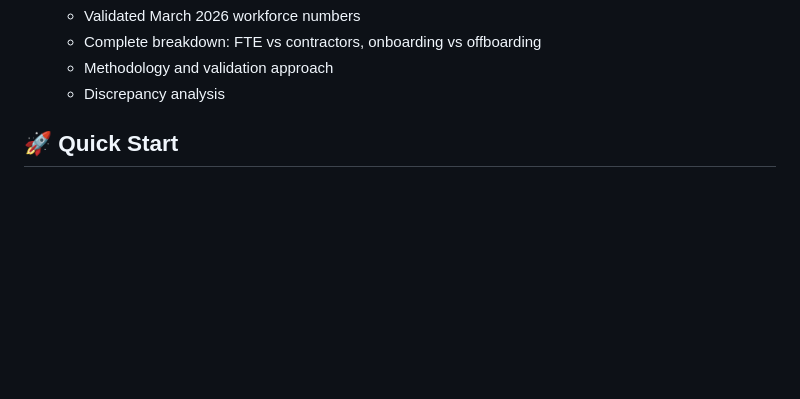
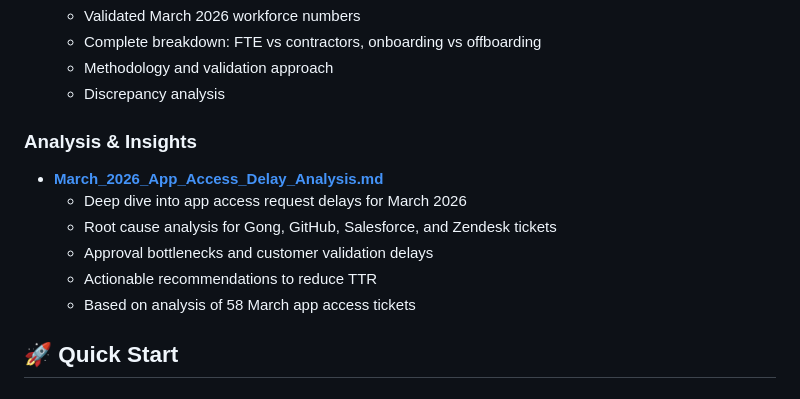
Before and after one commit to arlynnattn/isd-metrics-automation, a Markdown page: docs/README.md, the part around the change. Rendered like a GitHub page; blank space fills up the shorter version.

```diff
--- a/docs/README.md
+++ b/docs/README.md
@@ -38,6 +38,15 @@ This folder contains documentation for the ISD metrics automation system.
   - Complete breakdown: FTE vs contractors, onboarding vs offboarding
   - Methodology and validation approach
   - Discrepancy analysis
+
+### Analysis & Insights
+
+- **[March_2026_App_Access_Delay_Analysis.md](./March_2026_App_Access_Delay_Analysis.md)**
+  - Deep dive into app access request delays for March 2026
+  - Root cause analysis for Gong, GitHub, Salesforce, and Zendesk tickets
+  - Approval bottlenecks and customer validation delays
+  - Actionable recommendations to reduce TTR
+  - Based on analysis of 58 March app access tickets
 
 ## 🚀 Quick Start
 
```
Also changed, not shown: docs/March_2026_App_Access_Delay_Analysis.md (added, +163 -0 lines).
